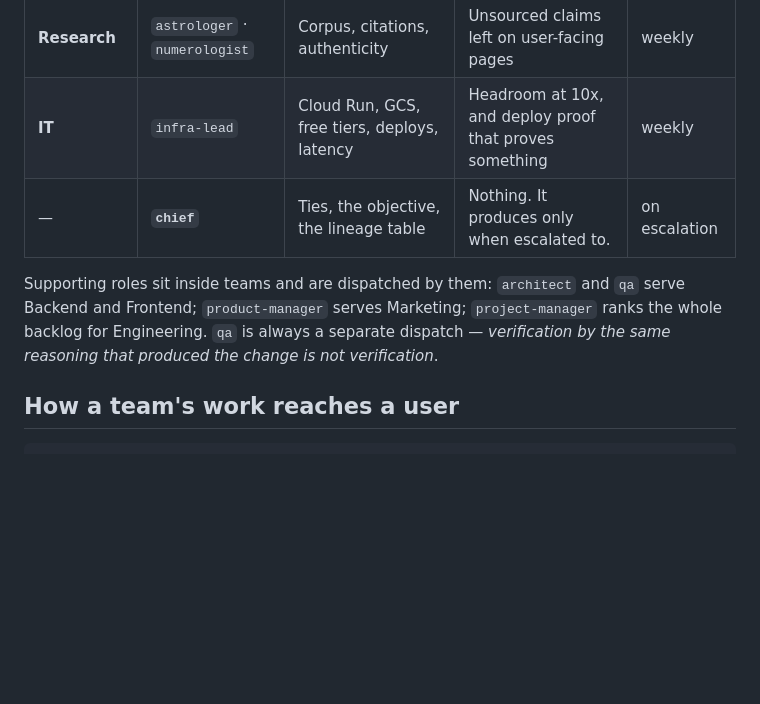
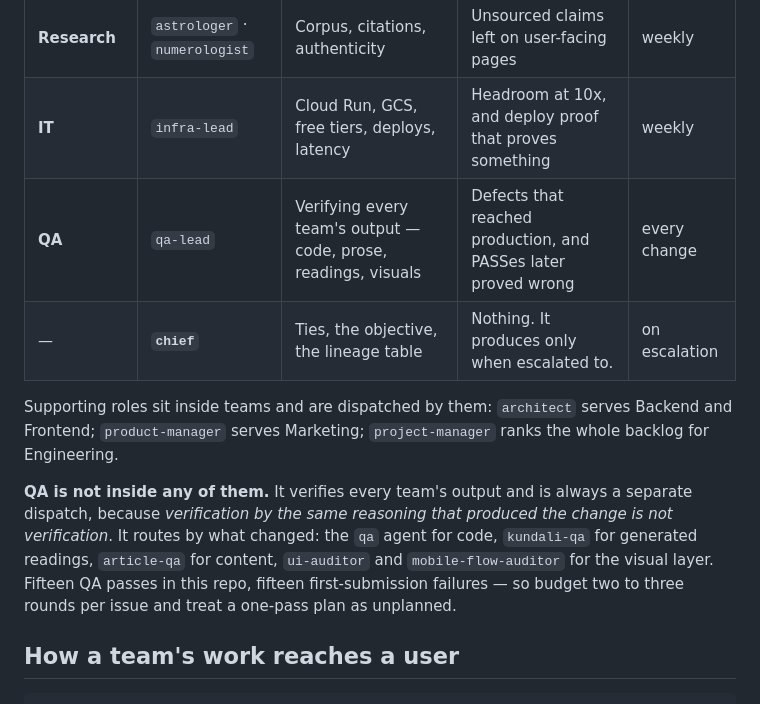
Before and after one commit to mahAnuj/astro-ai, a Markdown page: TEAMS.md, the part around the change. Drawn GitHub-style; blank space fills up the shorter version.

```diff
--- a/TEAMS.md
+++ b/TEAMS.md
@@ -18,12 +18,19 @@ prevent.
 | **Design** | `ui-designer` skill | Visual direction, signature moments, mobile | CTR at unchanged position | weekly |
 | **Research** | `astrologer` · `numerologist` | Corpus, citations, authenticity | Unsourced claims left on user-facing pages | weekly |
 | **IT** | `infra-lead` | Cloud Run, GCS, free tiers, deploys, latency | Headroom at 10x, and deploy proof that proves something | weekly |
+| **QA** | `qa-lead` | Verifying every team's output — code, prose, readings, visuals | Defects that reached production, and PASSes later proved wrong | every change |
 | — | **`chief`** | Ties, the objective, the lineage table | Nothing. It produces only when escalated to. | on escalation |
 
-Supporting roles sit inside teams and are dispatched by them: `architect` and `qa` serve Backend and
+Supporting roles sit inside teams and are dispatched by them: `architect` serves Backend and
 Frontend; `product-manager` serves Marketing; `project-manager` ranks the whole backlog for
-Engineering. `qa` is always a separate dispatch — *verification by the same reasoning that produced
-the change is not verification*.
+Engineering.
+
+**QA is not inside any of them.** It verifies every team's output and is always a separate
+dispatch, because *verification by the same reasoning that produced the change is not
+verification*. It routes by what changed: the `qa` agent for code, `kundali-qa` for generated
+readings, `article-qa` for content, `ui-auditor` and `mobile-flow-auditor` for the visual layer.
+Fifteen QA passes in this repo, fifteen first-submission failures — so budget two to three rounds
+per issue and treat a one-pass plan as unplanned.
 
 ## How a team's work reaches a user
 
```
Also changed, not shown: .claude/agents/qa-lead.md (added, +73 -0 lines).
